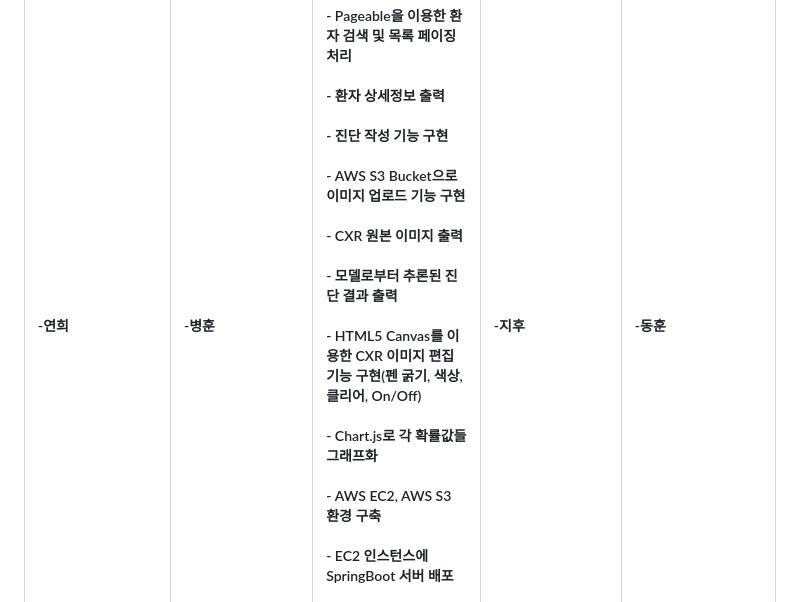
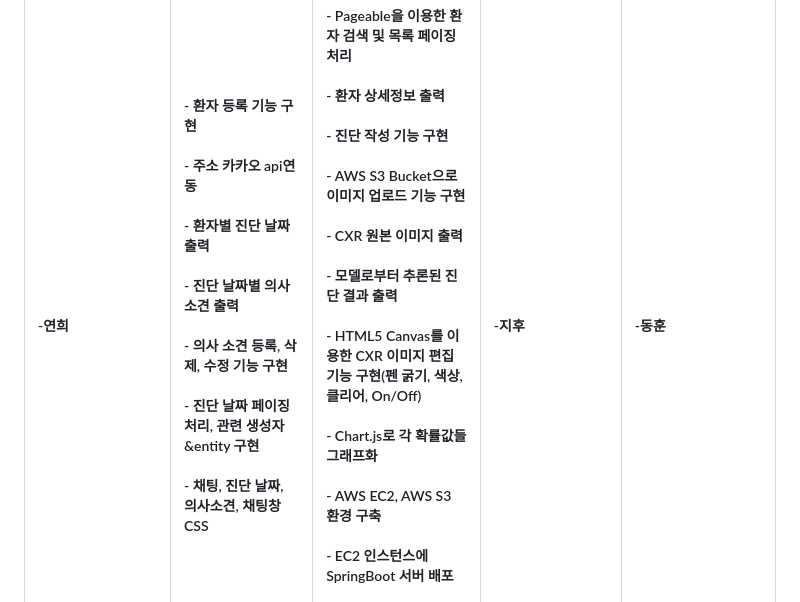
Before and after one commit to not-null-i-want/medit, a Markdown page: README.md, the part around the change. Rendered like a GitHub page.

```diff
--- a/README.md
+++ b/README.md
@@ -636,7 +636,13 @@ os.environ['KMP_DUPLICATE_LIB_OK'] = 'True'
 				-연희
 			</h5></td>
 			<td><h5>
-				-병훈
+				- 환자 등록 기능 구현<br><br>
+				- 주소 카카오 api연동<br><br>
+				- 환자별 진단 날짜 출력<br><br>
+				- 진단 날짜별 의사 소견 출력<br><br>
+				- 의사 소견 등록, 삭제, 수정 기능 구현<br><br>
+				- 진단 날짜 페이징 처리, 관련 생성자&entity 구현<br><br>
+				- 채팅, 진단 날짜, 의사소견, 채팅창 CSS<br><br>
 			</h5></td>
 			<td><h5>
 				- DB 설계 및 구현<br><br>
```
